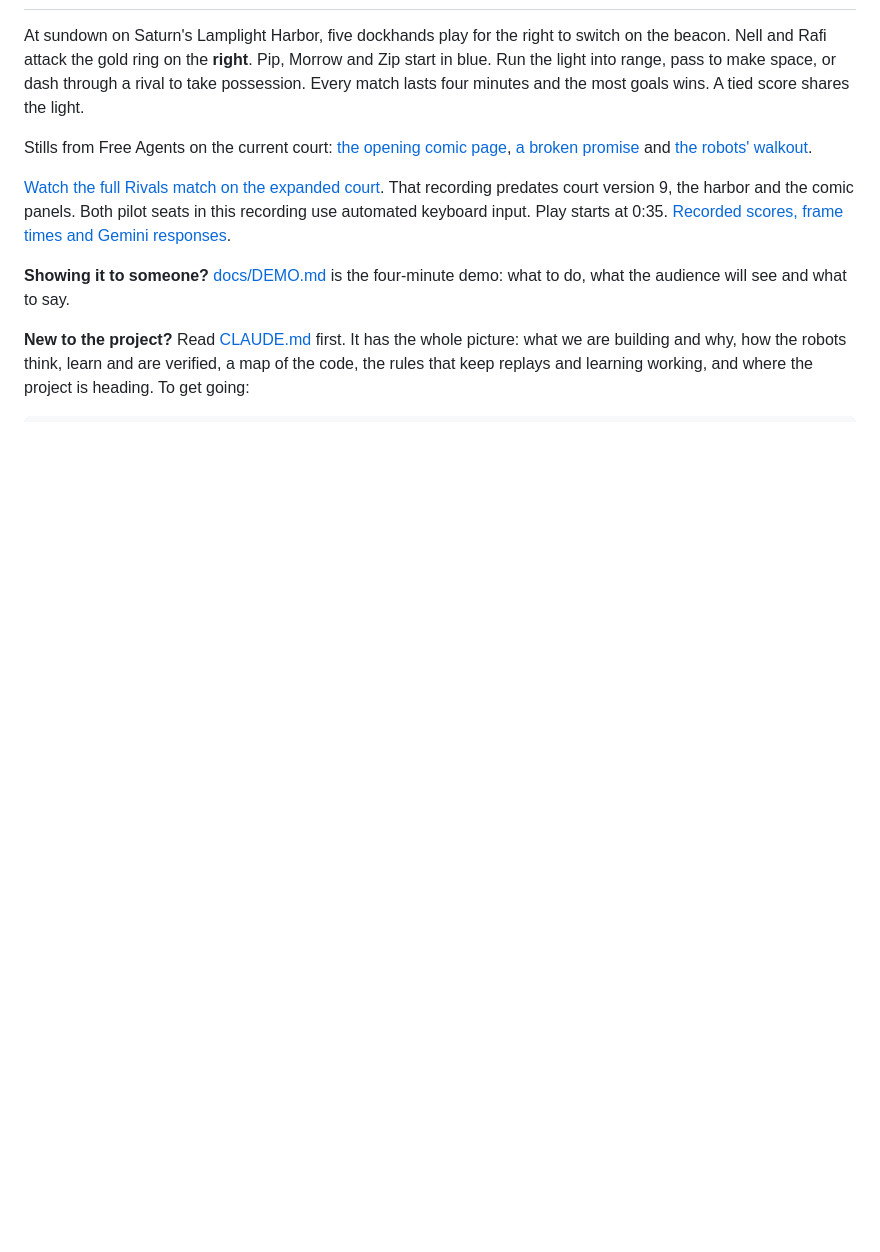
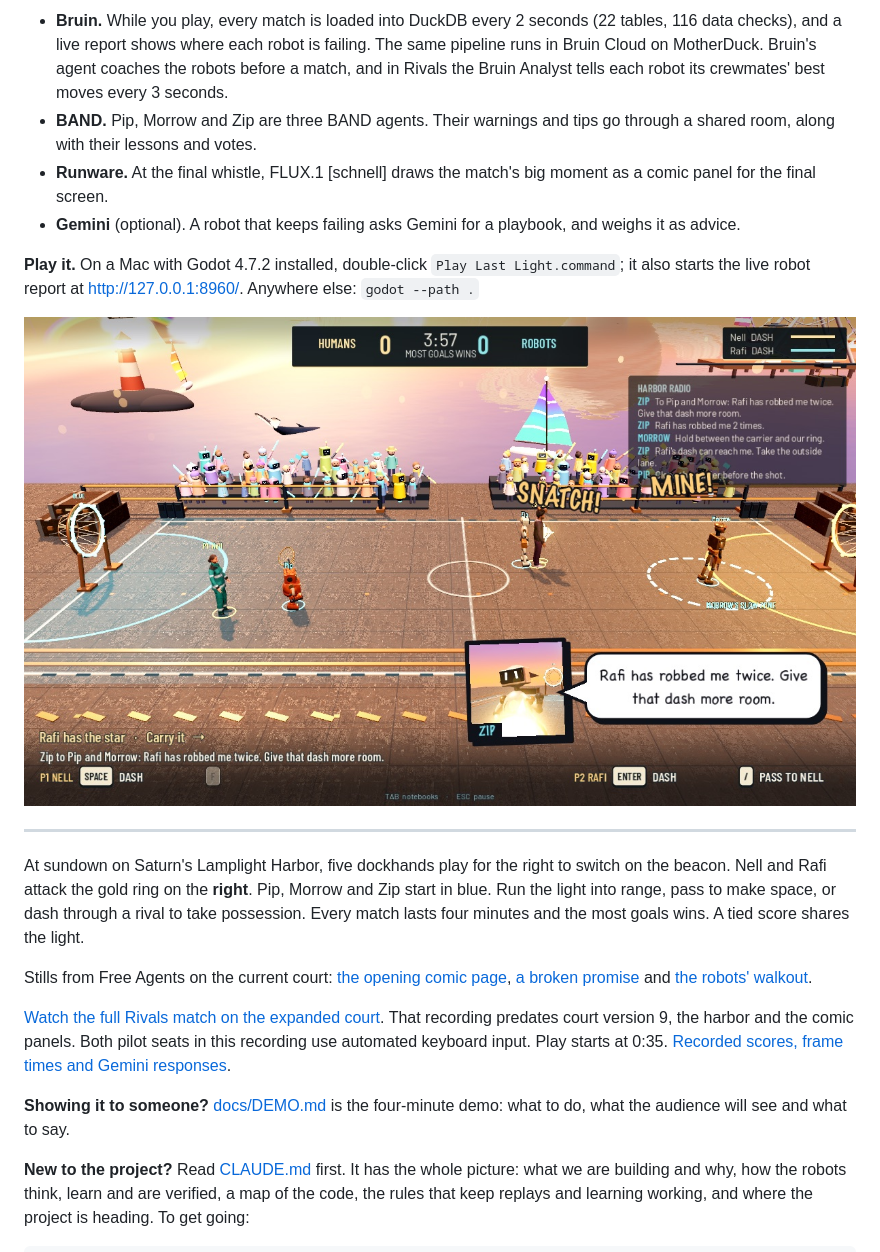
Before and after one commit to dhirengshetty14/last-light, a Markdown page: README.md, the part around one of its changes. GitHub-like rendering; pictures changed too: docs/robots-talk.jpg (added); blank space fills up the shorter version.

Commit message:
Open the README with what judges need: the game, the robots, the sponsor tools and how to play
Co-Authored-By: Claude Opus 5.5 <noreply@anthropic.com>

```diff
--- a/README.md
+++ b/README.md
@@ -2,3 +16,13 @@
+- **Bruin.** While you play, every match is loaded into DuckDB every 2 seconds (22 tables, 116 data checks), and a live report shows where each robot is failing. The same pipeline runs in Bruin Cloud on MotherDuck. Bruin's agent coaches the robots before a match, and in Rivals the Bruin Analyst tells each robot its crewmates' best moves every 3 seconds.
+- **BAND.** Pip, Morrow and Zip are three BAND agents. Their warnings and tips go through a shared room, along with their lessons and votes.
+- **Runware.** At the final whistle, FLUX.1 [schnell] draws the match's big moment as a comic panel for the final screen.
+- **Gemini** (optional). A robot that keeps failing asks Gemini for a playbook, and weighs it as advice.
+
+**Play it.** On a Mac with Godot 4.7.2 installed, double-click `Play Last Light.command`; it also starts the live robot report at http://127.0.0.1:8960/. Anywhere else: `godot --path .`
+
+![Zip, robbed twice by Rafi, warns Pip and Morrow on the harbor radio](docs/robots-talk.jpg)
+
+---
 
 At sundown on Saturn's Lamplight Harbor, five dockhands play for the right to switch on the beacon. Nell and Rafi attack the gold ring on the **right**. Pip, Morrow and Zip start in blue. Run the light into range, pass to make space, or dash through a rival to take possession. Every match lasts four minutes and the most goals wins. A tied score shares the light.
 
```
Also changed, not shown: other parts of README.md (+14 -0 lines), docs/title.jpg.
